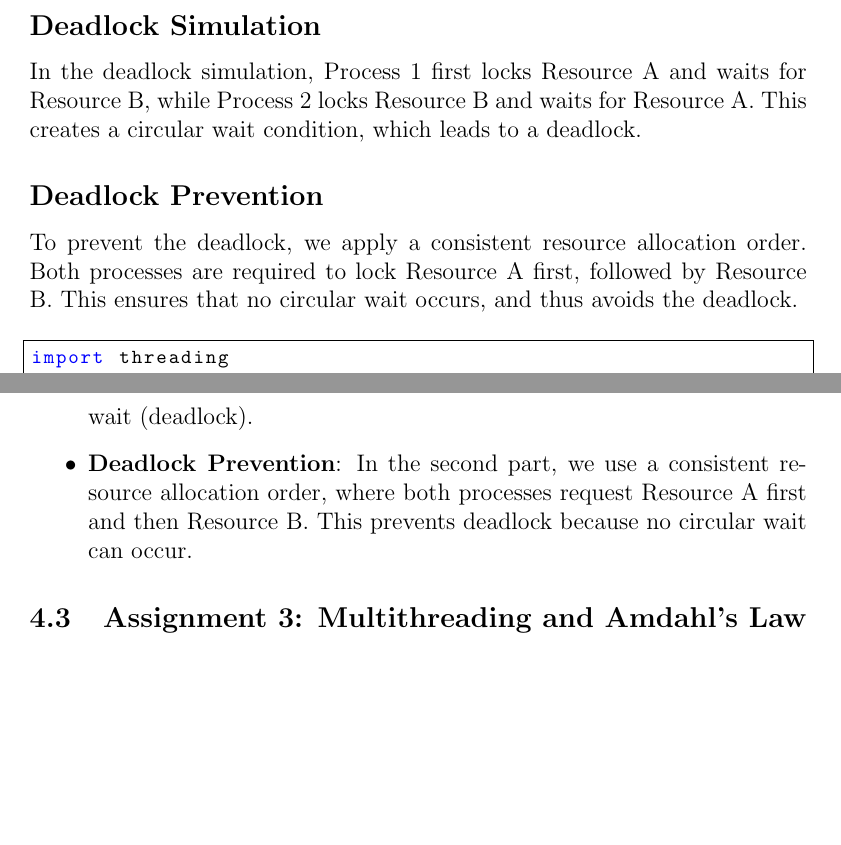
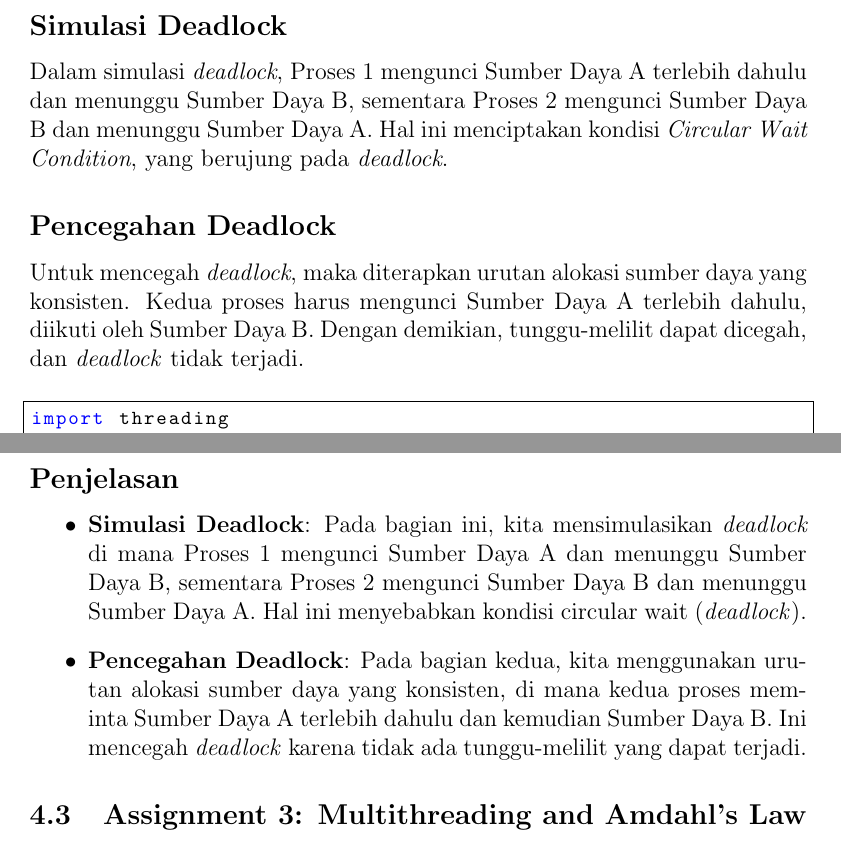
Before and after one commit to Khawaritzmi/os_report_mid2024, a LaTeX document (a_class/main.tex): two parts of pages 11 and 14 of 14 before the commit and two parts of pages 11 and 14 of 15 after it, joined at a grey line, cut so that both start at the same text, the shorter picture padded with empty space. Compiled offline with pdfLaTeX.

Commit message:
mengedit assignment 2

```diff
--- a/a_class/main.tex
+++ b/a_class/main.tex
@@ -215,6 +215,7 @@ Students were tasked with implementing various process scheduling algorithms (e.
     \label{tab:your_label} % Optional: For cross-referencing the table
 \end{table}
 \subsection{Assignment 2: Deadlock Handling}
-In this assignment, students were asked to simulate different deadlock scenarios and explore various prevention methods.
+	In this assignment, students were asked to simulate different deadlock scenarios and explore various prevention methods.
+
 \subsubsection{Group 9}
 
@@ -222,11 +223,12 @@ In this task, we simulate a potential deadlock scenario and implement a deadlock
 
-\subsection*{Deadlock Simulation}
+\subsection*{Simulasi Deadlock}
 
-In the deadlock simulation, Process 1 first locks Resource A and waits for Resource B, while Process 2 locks Resource B and waits for Resource A. This creates a circular wait condition, which leads to a deadlock.
+Dalam simulasi \textit{deadlock}, Proses 1 mengunci Sumber Daya A terlebih dahulu dan menunggu Sumber Daya B, sementara Proses 2 mengunci Sumber Daya B dan menunggu Sumber Daya A. Hal ini menciptakan kondisi \textit{Circular Wait Condition}, yang berujung pada \textit{deadlock}.
 
-\subsection*{Deadlock Prevention}
+\subsection*{Pencegahan Deadlock}
 
-To prevent the deadlock, we apply a consistent resource allocation order. Both processes are required to lock Resource A first, followed by Resource B. This ensures that no circular wait occurs, and thus avoids the deadlock.\vspace{10pt}
+Untuk mencegah \textit{deadlock}, maka diterapkan urutan alokasi sumber daya yang konsisten. Kedua proses harus mengunci Sumber Daya A terlebih dahulu, diikuti oleh Sumber Daya B. Dengan demikian, tunggu-melilit dapat dicegah, dan \textit{deadlock} tidak terjadi.
+\vspace{10pt}
 
 	\lstset{
 		language=Python,
@@ -352,10 +354,11 @@ t2_prevent.join()
 print("Deadlock prevention simulation complete.")
 \end{lstlisting}
 
-\subsection*{Explanation}
+\subsection*{Penjelasan}
 \begin{itemize}
-    \item \textbf{Deadlock Simulation}: In this part, we simulate a deadlock where Process 1 locks Resource A and waits for Resource B, while Process 2 locks Resource B and waits for Resource A. This leads to a circular wait (deadlock).
-    \item \textbf{Deadlock Prevention}: In the second part, we use a consistent resource allocation order, where both processes request Resource A first and then Resource B. This prevents deadlock because no circular wait can occur.
+    \item \textbf{Simulasi Deadlock}: Pada bagian ini, kita mensimulasikan \textit{deadlock} di mana Proses 1 mengunci Sumber Daya A dan menunggu Sumber Daya B, sementara Proses 2 mengunci Sumber Daya B dan menunggu Sumber Daya A. Hal ini menyebabkan kondisi circular wait (\textit{deadlock}).
+    \item \textbf{Pencegahan Deadlock}: Pada bagian kedua, kita menggunakan urutan alokasi sumber daya yang konsisten, di mana kedua proses meminta Sumber Daya A terlebih dahulu dan kemudian Sumber Daya B. Ini mencegah \textit{deadlock} karena tidak ada tunggu-melilit yang dapat terjadi.
+
 \end{itemize}
 
 \subsection{Assignment 3: Multithreading and Amdahl's Law}
```
Also changed, not shown: a_class/main.tex (2 more changed lines).
